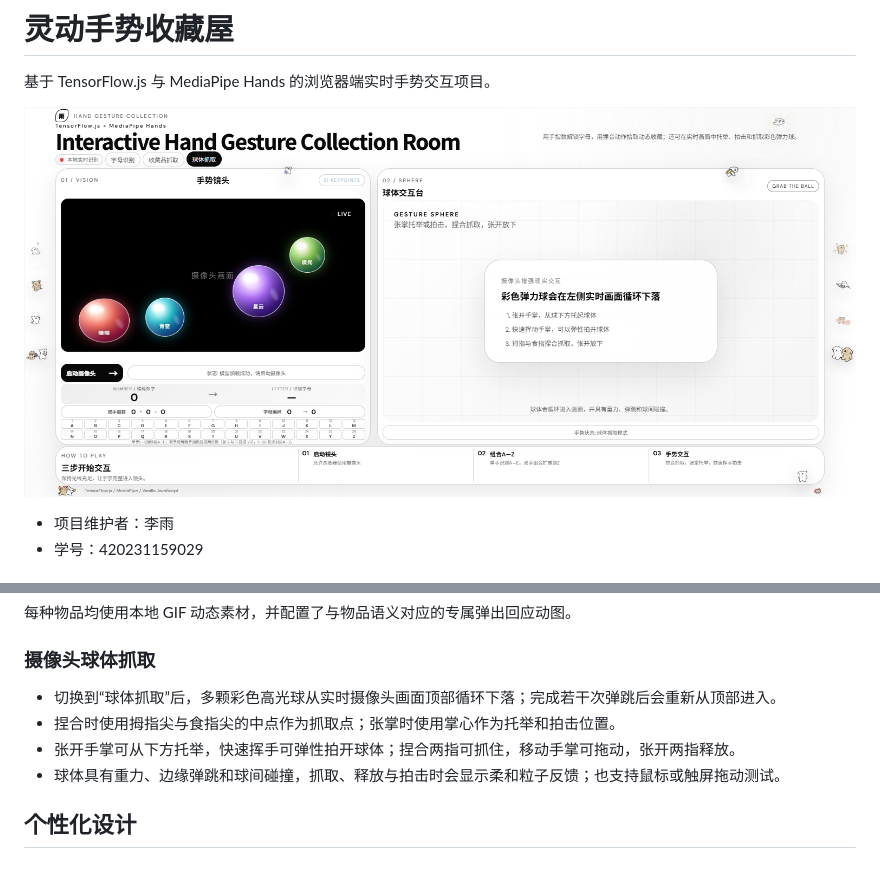
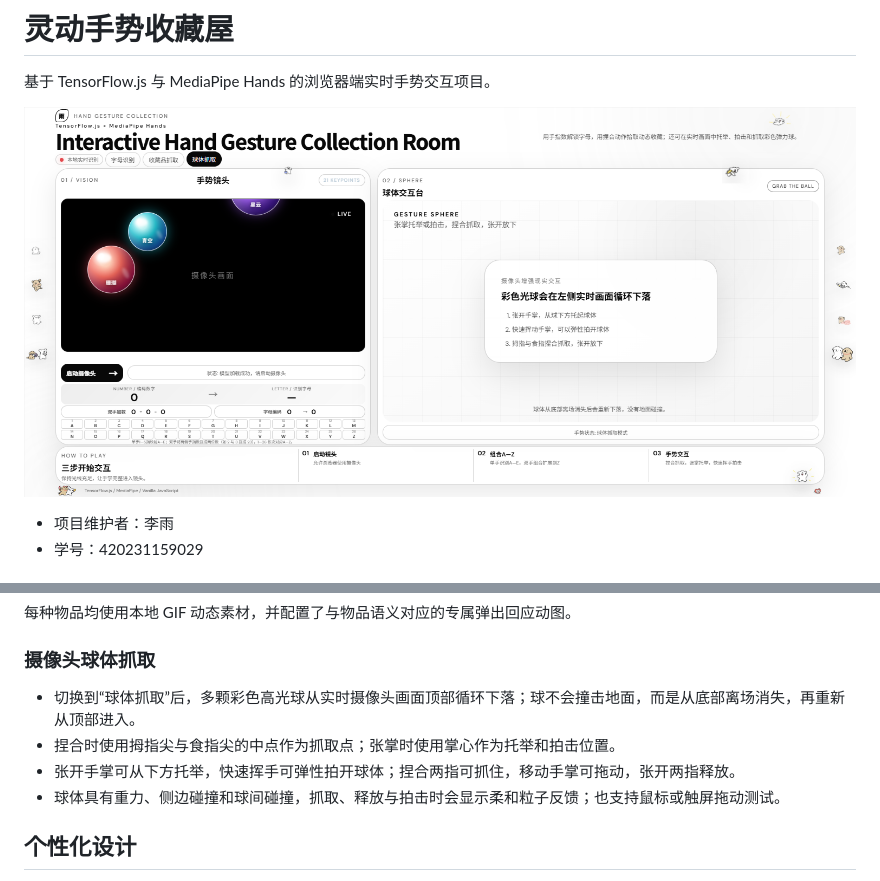
Before and after one commit to liyu313010-ship-it/hand_gesture_grab, a Markdown page: readme.md, 2 parts joined by grey strips. Drawn GitHub-style; pictures changed too: docs/界面预览.png.

```diff
--- a/readme.md
+++ b/readme.md
@@ -55,10 +55,10 @@
 
 ### 摄像头球体抓取
 
-- 切换到“球体抓取”后，多颗彩色高光球从实时摄像头画面顶部循环下落；完成若干次弹跳后会重新从顶部进入。
+- 切换到“球体抓取”后，多颗彩色高光球从实时摄像头画面顶部循环下落；球不会撞击地面，而是从底部离场消失，再重新从顶部进入。
 - 捏合时使用拇指尖与食指尖的中点作为抓取点；张掌时使用掌心作为托举和拍击位置。
 - 张开手掌可从下方托举，快速挥手可弹性拍开球体；捏合两指可抓住，移动手掌可拖动，张开两指释放。
-- 球体具有重力、边缘弹跳和球间碰撞，抓取、释放与拍击时会显示柔和粒子反馈；也支持鼠标或触屏拖动测试。
+- 球体具有重力、侧边碰撞和球间碰撞，抓取、释放与拍击时会显示柔和粒子反馈；也支持鼠标或触屏拖动测试。
 
 ## 个性化设计
 
```
Also changed, not shown: docs/使用手册.md (+2 -2 lines), docs/技术说明.md (+2 -2 lines), 2 other files.
